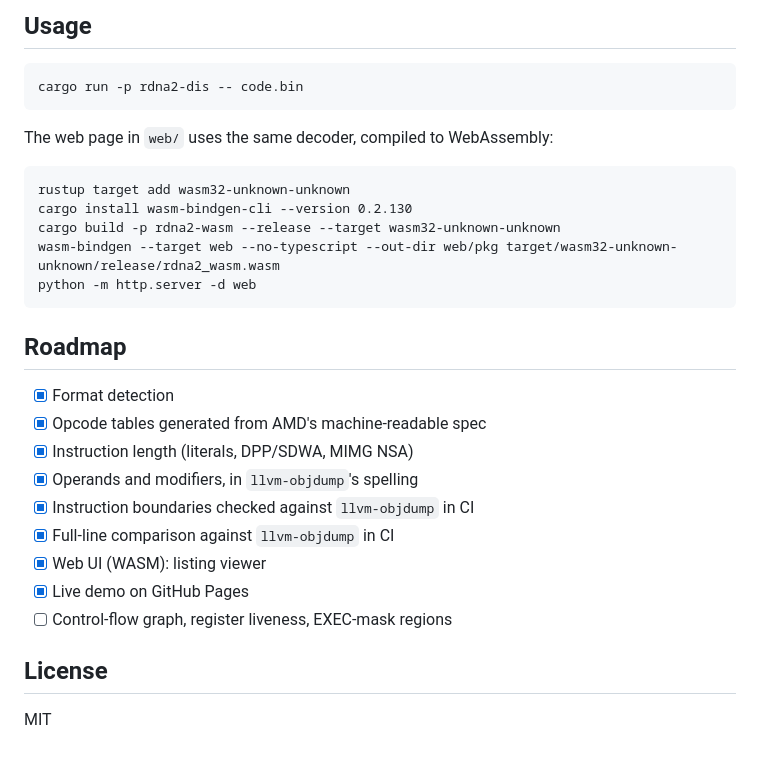
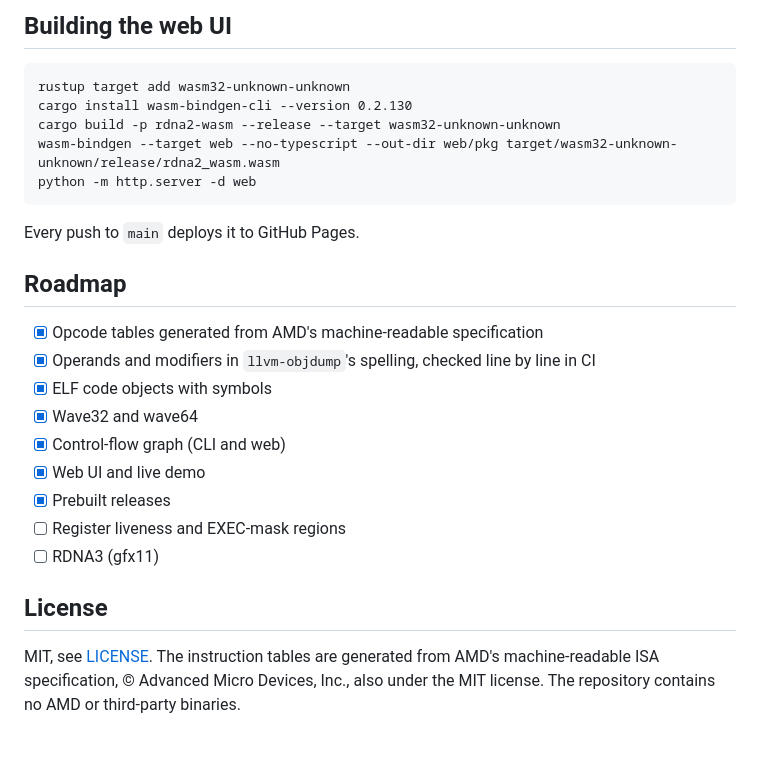
Before and after one commit to booomxd/rdna2-dis, a Markdown page: README.md, the part around one of its changes. Rendered like a GitHub page.

````diff
--- a/README.md
+++ b/README.md
@@ -28,11 +121,5 @@ This rewrites `crates/rdna2-isa/src/generated.rs`. The specification is © Advan
 
-## Usage
-
-```
-cargo run -p rdna2-dis -- code.bin
-```
-
-The web page in `web/` uses the same decoder, compiled to WebAssembly:
+## Building the web UI
 
 ```
 rustup target add wasm32-unknown-unknown
@@ -42,18 +129,20 @@ wasm-bindgen --target web --no-typescript --out-dir web/pkg target/wasm32-unknow
 python -m http.server -d web
 ```
 
+Every push to `main` deploys it to GitHub Pages.
+
 ## Roadmap
 
-- [x] Format detection
-- [x] Opcode tables generated from AMD's machine-readable spec
-- [x] Instruction length (literals, DPP/SDWA, MIMG NSA)
-- [x] Operands and modifiers, in `llvm-objdump`'s spelling
-- [x] Instruction boundaries checked against `llvm-objdump` in CI
-- [x] Full-line comparison against `llvm-objdump` in CI
-- [x] Web UI (WASM): listing viewer
-- [x] Live demo on GitHub Pages
-- [ ] Control-flow graph, register liveness, EXEC-mask regions
+- [x] Opcode tables generated from AMD's machine-readable specification
+- [x] Operands and modifiers in `llvm-objdump`'s spelling, checked line by line in CI
+- [x] ELF code objects with symbols
+- [x] Wave32 and wave64
+- [x] Control-flow graph (CLI and web)
+- [x] Web UI and live demo
+- [x] Prebuilt releases
+- [ ] Register liveness and EXEC-mask regions
+- [ ] RDNA3 (gfx11)
 
 ## License
 
-MIT
+MIT, see [LICENSE](LICENSE). The instruction tables are generated from AMD's machine-readable ISA specification, © Advanced Micro Devices, Inc., also under the MIT license. The repository contains no AMD or third-party binaries.
````
Also changed, not shown: other parts of README.md (+102 -9 lines), docs/screenshot.jpg (added), 12 other files.
